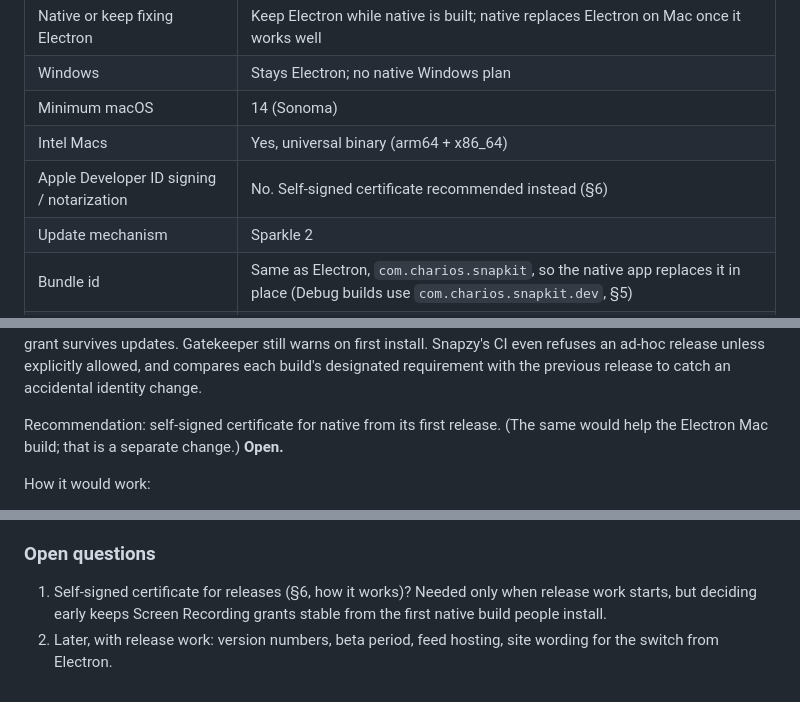
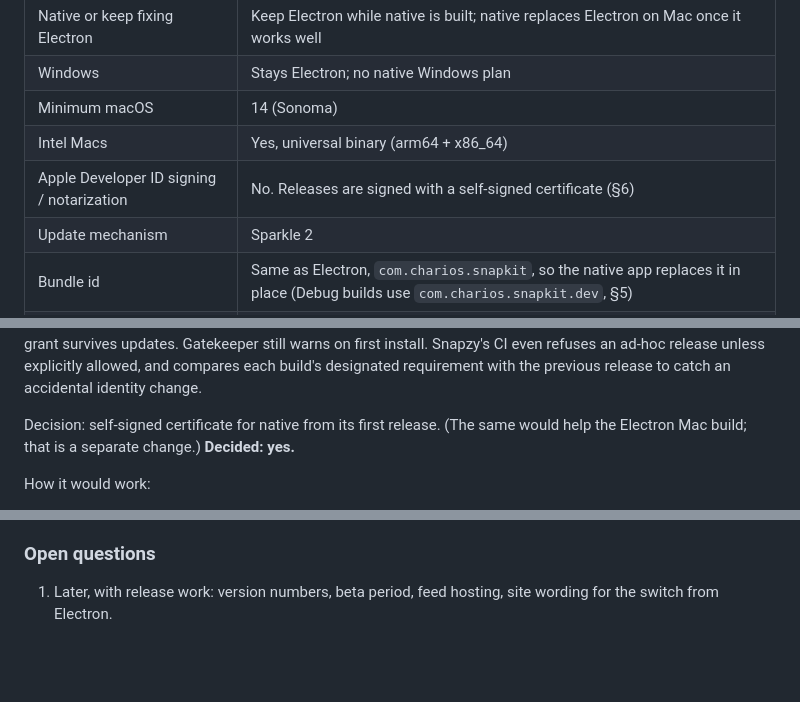
Before and after one commit to an-ordinary-melody/snapkit, a Markdown page: docs/native-mac-plan.md, 3 parts joined by grey strips. Rendered like a GitHub page; blank space fills up the shorter version.

Commit message:
docs: native Mac plan — releases use a self-signed certificate
Co-Authored-By: Claude Opus 5.5 <noreply@anthropic.com>

```diff
--- a/docs/native-mac-plan.md
+++ b/docs/native-mac-plan.md
@@ -16,7 +16,7 @@ Windows version. Release details come later: the focus now is the app itself.
 | Windows | Stays Electron; no native Windows plan |
 | Minimum macOS | 14 (Sonoma) |
 | Intel Macs | Yes, universal binary (arm64 + x86_64) |
-| Apple Developer ID signing / notarization | No. Self-signed certificate recommended instead (§6) |
+| Apple Developer ID signing / notarization | No. Releases are signed with a self-signed certificate (§6) |
 | Update mechanism | Sparkle 2 |
 | Bundle id | Same as Electron, `com.charios.snapkit`, so the native app replaces it in place (Debug builds use `com.charios.snapkit.dev`, §5) |
 | Release tags, site download, beta channel | Later, once the app works |
@@ -416,8 +416,8 @@ even refuses an ad-hoc release unless explicitly allowed, and compares each
 build's designated requirement with the previous release to catch an accidental
 identity change.
 
-Recommendation: self-signed certificate for native from its first release. (The
-same would help the Electron Mac build; that is a separate change.) **Open.**
+Decision: self-signed certificate for native from its first release. (The
+same would help the Electron Mac build; that is a separate change.) **Decided: yes.**
 
 How it would work:
 
@@ -537,8 +537,5 @@ Testing adds roughly 6–7 weeks across the phases.
 
 ### Open questions
 
-1. Self-signed certificate for releases (§6, how it works)? Needed only when
-   release work starts, but deciding early keeps Screen Recording grants stable
-   from the first native build people install.
-2. Later, with release work: version numbers, beta period, feed hosting, site
+1. Later, with release work: version numbers, beta period, feed hosting, site
    wording for the switch from Electron.
```
